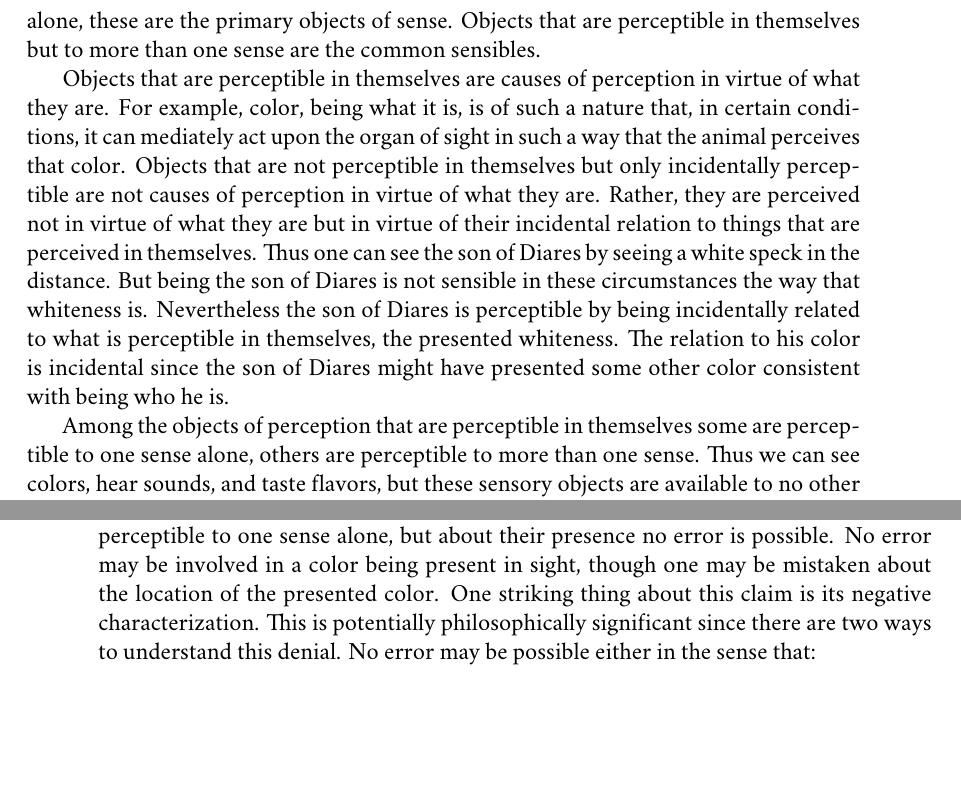
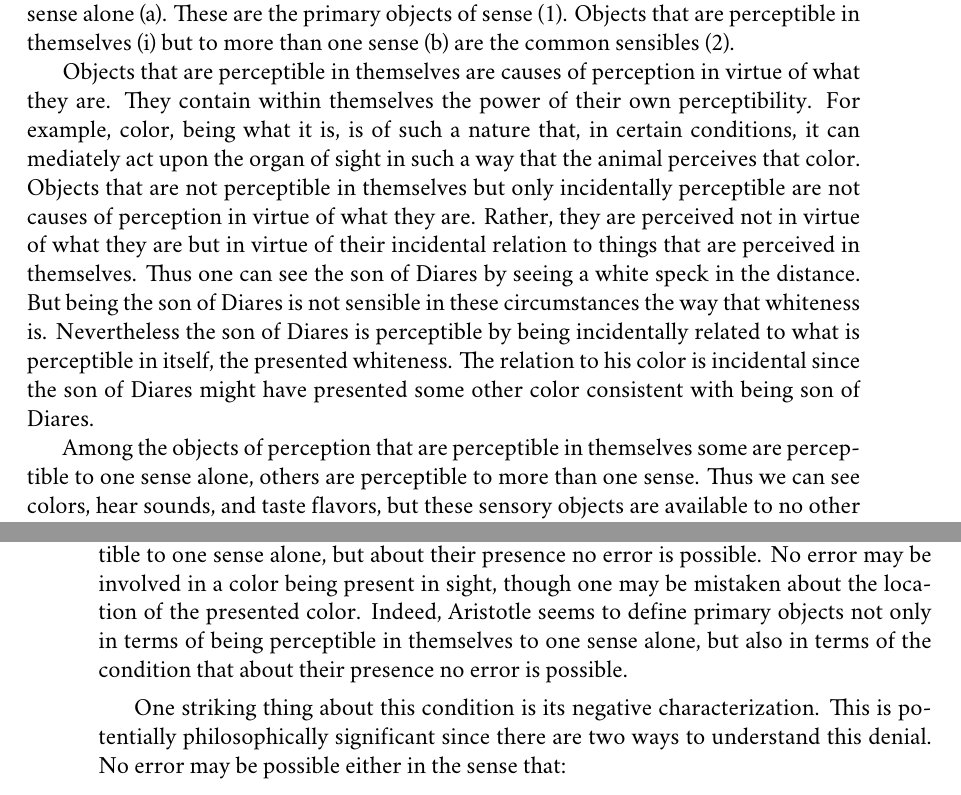
Before and after one commit to PhilGeek/formwithoutmatter, a LaTeX thesis (aristotle.tex, which reads color.tex): two parts of pages 77 and 78 of 209, joined at a grey line, cut so that both start at the same text, the shorter picture padded with empty space. Compiled offline with XeLaTeX; a missing font is replaced by an installed copy or a similar font.

Commit message:
Reorganized lists

```diff
--- a/color.tex
+++ b/color.tex
@@ -37,6 +36,7 @@ Moreover, among objects that are perceptible in themselves, Aristotle distinguis
-These pair of distinctions and how they inter-relate results in Aristotle's threefold distinction. Every object of perception is either perceptible in themselves or only incidentally perceptible. This latter category consists of the incidental sensibles. Among the objects of perception that are perceptible in themselves some are perceptible to one sense alone, these are the primary objects of sense. Objects that are perceptible in themselves but to more than one sense are the common sensibles.
+\end{enumerate}
+These pair of distinctions and how they inter-relate results in Aristotle's threefold distinction. Every object of perception is either perceptible in themselves (i) or only incidentally perceptible (ii). This latter category consists of the incidental sensibles (3). Among the objects of perception that are perceptible in themselves (i) some are perceptible to one sense alone (a). These are the primary objects of sense (1). Objects that are perceptible in themselves (i) but to more than one sense (b) are the common sensibles (2).
 
-Objects that are perceptible in themselves are causes of perception in virtue of what they are. For example, color, being what it is, is of such a nature that, in certain conditions, it can mediately act upon the organ of sight in such a way that the animal perceives that color. Objects that are not perceptible in themselves but only incidentally perceptible are not causes of perception in virtue of what they are. Rather, they are perceived not in virtue of what they are but in virtue of their incidental relation to things that are perceived in themselves. Thus one can see the son of Diares by seeing a white speck in the distance. But being the son of Diares is not sensible in these circumstances the way that whiteness is. Nevertheless the son of Diares is perceptible by being incidentally related to what is perceptible in themselves, the presented whiteness. The relation to his color is incidental since the son of Diares might have presented some other color consistent with being who he is.
+Objects that are perceptible in themselves are causes of perception in virtue of what they are. They contain within themselves the power of their own perceptibility. For example, color, being what it is, is of such a nature that, in certain conditions, it can mediately act upon the organ of sight in such a way that the animal perceives that color. Objects that are not perceptible in themselves but only incidentally perceptible are not causes of perception in virtue of what they are. Rather, they are perceived not in virtue of what they are but in virtue of their incidental relation to things that are perceived in themselves. Thus one can see the son of Diares by seeing a white speck in the distance. But being the son of Diares is not sensible in these circumstances the way that whiteness is. Nevertheless the son of Diares is perceptible by being incidentally related to what is perceptible in itself, the presented whiteness. The relation to his color is incidental since the son of Diares might have presented some other color consistent with being son of Diares.
 
 Among the objects of perception that are perceptible in themselves some are perceptible to one sense alone, others are perceptible to more than one sense. Thus we can see colors, hear sounds, and taste flavors, but these sensory objects are available to no other sensory modalities. In contrast, we can see the motion of a sensible particular and feel that motion. Common sensibles are common precisely in being perceptible to more than one sense. So understood, the common sensibles are perceptible in themselves, they are causes of perception in virtue of what they are. It is just that common sensibles, being what they are, can cause perception via distinct sensory modalities.
 
@@ -59,7 +59,9 @@ Notice that Plato links objects being perceptible to one sense alone to a concep
 
 Common sensibles, like primary objects, are perceptible in themselves, they are causes of perception in virtue of what they are. It is just that common sensibles, being what they are, can cause perception via distinct sensory modalities. That the primary objects are perceptible to one sense alone is the fundamental difference between primary objects and common sensibles. It is a fundamental difference in that it is a manifestation of the explanatory priority of the primary objects of perception. Perceptual capacities are individuated by their distinctive kinds of object. If the presentation of a common sensible were, \emph{per impossible}, the proper exercise of a perceptual capacity, then the different senses to which it is available would be identified. If the presentation of a sensory object is to be definitive of the perceptual capacity whose exercise it is, that object must be presented to that sense alone.
 
-It is the fundamental difference, not the sole difference. Whereas as error is possible about the common sensibles, no error is possible about the primary objects, at least about their presence. Not only must proper objects be perceptible in themselves and perceptible to one sense alone, but about their presence no error is possible. No error may be involved in a color being present in sight, though one may be mistaken about the location of the presented color. One striking thing about this claim is its negative characterization. This is potentially philosophically significant since there are two ways to understand this denial. No error may be possible either in the sense that:
+It is the fundamental difference, not the sole difference. Whereas as error is possible about the common sensibles, no error is possible about the primary objects, at least about their presence. Not only must proper objects be perceptible in themselves and perceptible to one sense alone, but about their presence no error is possible. No error may be involved in a color being present in sight, though one may be mistaken about the location of the presented color. Indeed, Aristotle seems to define primary objects not only in terms of being perceptible in themselves to one sense alone, but also in terms of the condition that about their presence no error is possible.
+
+One striking thing about this condition is its negative characterization. This is potentially philosophically significant since there are two ways to understand this denial. No error may be possible either in the sense that:
 \begin{enumerate}[(1)]
 	\item Perceptions of primary objects are always true or correct; or
 	\item Perceptions of primary objects are not the kind of thing that can be true or false, correct or incorrect.
```
Also changed, not shown: color.tex (9 more changed lines).
